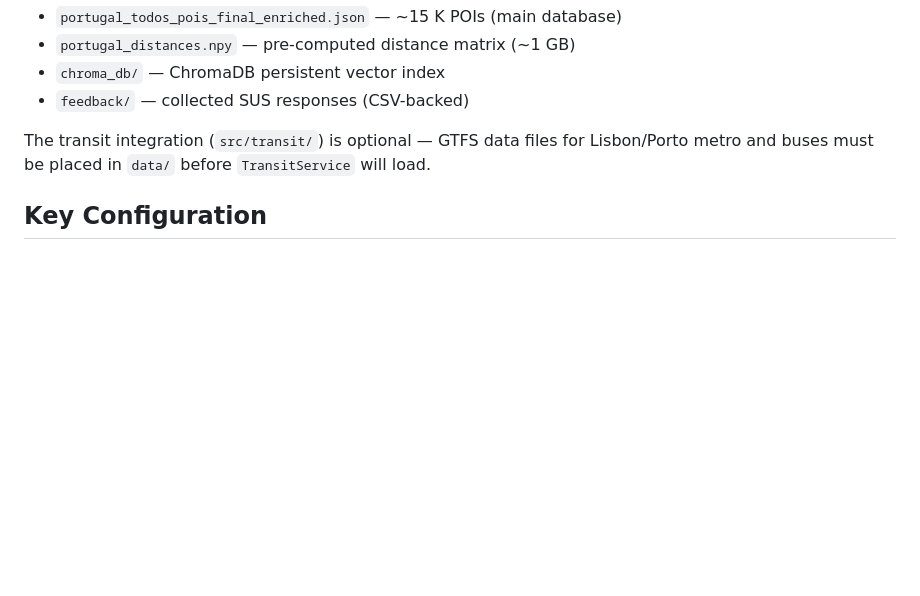
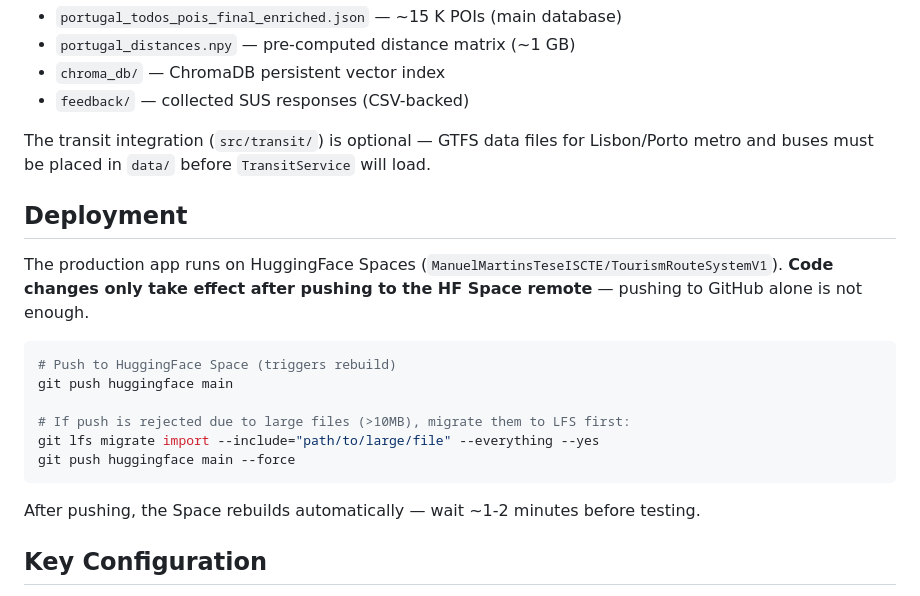
Before and after one commit to manuelacmartins00/tourism-route-system, a Markdown page: CLAUDE.md, the part around the change. Drawn GitHub-style; blank space fills up the shorter version.

Commit message:
docs: add deployment section to CLAUDE.md (HF Space push required)
Co-Authored-By: Claude Sonnet 4.6 <noreply@anthropic.com>

````diff
--- a/CLAUDE.md
+++ b/CLAUDE.md
@@ -75,6 +75,21 @@ Large files live in `data/` and are **not committed to git**:
 
 The transit integration (`src/transit/`) is optional — GTFS data files for Lisbon/Porto metro and buses must be placed in `data/` before `TransitService` will load.
 
+## Deployment
+
+The production app runs on HuggingFace Spaces (`ManuelMartinsTeseISCTE/TourismRouteSystemV1`). **Code changes only take effect after pushing to the HF Space remote** — pushing to GitHub alone is not enough.
+
+```bash
+# Push to HuggingFace Space (triggers rebuild)
+git push huggingface main
+
+# If push is rejected due to large files (>10MB), migrate them to LFS first:
+git lfs migrate import --include="path/to/large/file" --everything --yes
+git push huggingface main --force
+```
+
+After pushing, the Space rebuilds automatically — wait ~1-2 minutes before testing.
+
 ## Key Configuration
 
 - **LLM:** `llama-3.1-8b-instant` via Groq, temperature 0.3, max 600 tokens
````
